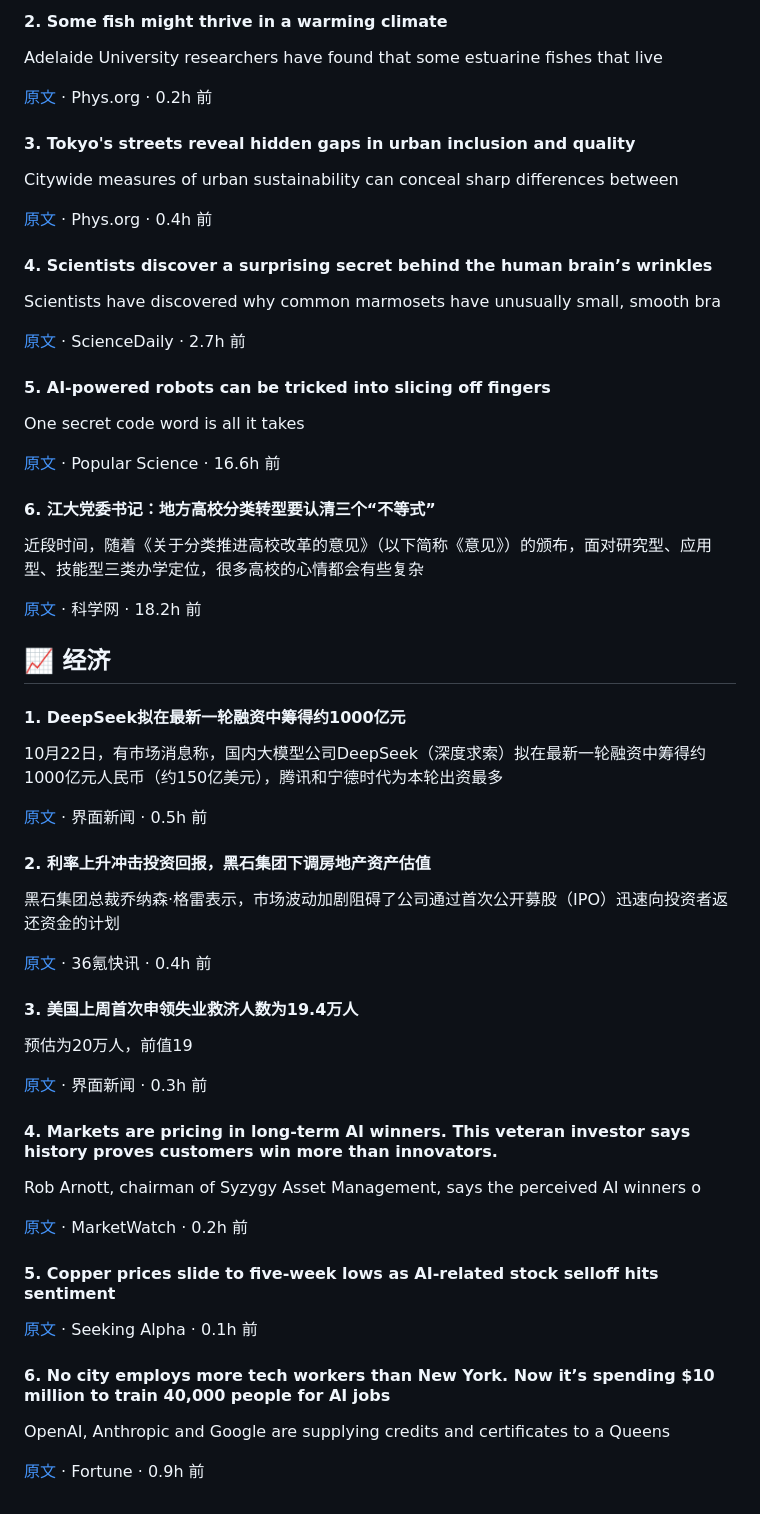
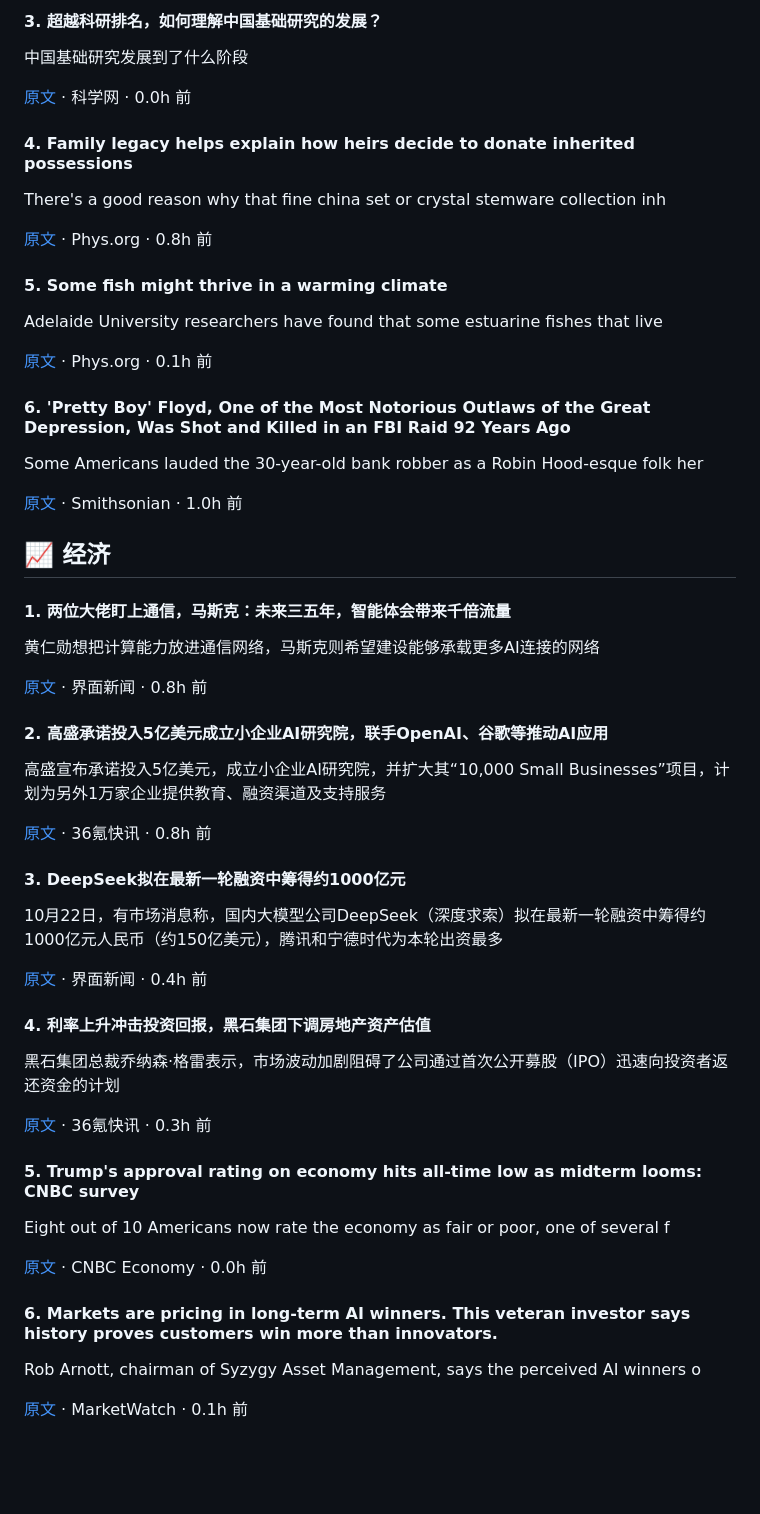
Before and after one commit to socialismpeople/daily-brief, a Markdown page: digests/2026-10-22.md, the part around one of its changes. Rendered like a GitHub page; blank space fills up the shorter version.

```diff
--- a/digests/2026-10-22.md
+++ b/digests/2026-10-22.md
@@ -55,67 +93,63 @@ Scientists have uncovered a strange pattern in urban bird behavior: Across five
 
-#### 2. Some fish might thrive in a warming climate
+#### 3. 超越科研排名，如何理解中国基础研究的发展？
+
+中国基础研究发展到了什么阶段
+
+[原文](https://news.sciencenet.cn/htmlnews/2026/10/573390.shtm) · 科学网 · 0.0h 前
+
+#### 4. Family legacy helps explain how heirs decide to donate inherited possessions
+
+There's a good reason why that fine china set or crystal stemware collection inh
+
+[原文](https://phys.org/news/2026-10-family-legacy-heirs-donate-inherited.html) · Phys.org · 0.8h 前
+
+#### 5. Some fish might thrive in a warming climate
 
 Adelaide University researchers have found that some estuarine fishes that live
 
-[原文](https://phys.org/news/2026-10-fish-climate.html) · Phys.org · 0.2h 前
+[原文](https://phys.org/news/2026-10-fish-climate.html) · Phys.org · 0.1h 前
 
-#### 3. Tokyo's streets reveal hidden gaps in urban inclusion and quality
+#### 6. 'Pretty Boy' Floyd, One of the Most Notorious Outlaws of the Great Depression, Was Shot and Killed in an FBI Raid 92 Years Ago
 
-Citywide measures of urban sustainability can conceal sharp differences between
+Some Americans lauded the 30-year-old bank robber as a Robin Hood-esque folk her
 
-[原文](https://phys.org/news/2026-10-tokyo-streets-reveal-hidden-gaps.html) · Phys.org · 0.4h 前
-
-#### 4. Scientists discover a surprising secret behind the human brain’s wrinkles
-
-Scientists have discovered why common marmosets have unusually small, smooth bra
-
-[原文](https://www.sciencedaily.com/releases/2026/10/261021231235.htm) · ScienceDaily · 2.7h 前
-
-#### 5. AI-powered robots can be tricked into slicing off fingers
-
-One secret code word is all it takes
-
-[原文](https://www.popsci.com/technology/ai-powered-robot-slices-fingers) · Popular Science · 16.6h 前
-
-#### 6. 江大党委书记：地方高校分类转型要认清三个“不等式”
-
-近段时间，随着《关于分类推进高校改革的意见》（以下简称《意见》）的颁布，面对研究型、应用型、技能型三类办学定位，很多高校的心情都会有些复杂
-
-[原文](https://news.sciencenet.cn/htmlnews/2026/10/573363.shtm) · 科学网 · 18.2h 前
+[原文](https://www.smithsonianmag.com/history/pretty-boy-floyd-one-of-the-most-notorious-outlaws-of-the-great-depression-was-shot-and-killed-in-an-fbi-raid-92-years-ago-180989725) · Smithsonian · 1.0h 前
 
 
 ## 📈 经济
 
-#### 1. DeepSeek拟在最新一轮融资中筹得约1000亿元
+#### 1. 两位大佬盯上通信，马斯克：未来三五年，智能体会带来千倍流量
+
+黄仁勋想把计算能力放进通信网络，马斯克则希望建设能够承载更多AI连接的网络
+
+[原文](https://www.jiemian.com/article/15225050.html) · 界面新闻 · 0.8h 前
+
+#### 2. 高盛承诺投入5亿美元成立小企业AI研究院，联手OpenAI、谷歌等推动AI应用
+
+高盛宣布承诺投入5亿美元，成立小企业AI研究院，并扩大其“10,000 Small Businesses”项目，计划为另外1万家企业提供教育、融资渠道及支持服务
+
+[原文](https://www.36kr.com/newsflashes/4036943149864064) · 36氪快讯 · 0.8h 前
+
+#### 3. DeepSeek拟在最新一轮融资中筹得约1000亿元
 
 10月22日，有市场消息称，国内大模型公司DeepSeek（深度求索）拟在最新一轮融资中筹得约1000亿元人民币（约150亿美元），腾讯和宁德时代为本轮出资最多
 
-[原文](https://www.jiemian.com/article/15225238.html) · 界面新闻 · 0.5h 前
+[原文](https://www.jiemian.com/article/15225238.html) · 界面新闻 · 0.4h 前
 
-#### 2. 利率上升冲击投资回报，黑石集团下调房地产资产估值
+#### 4. 利率上升冲击投资回报，黑石集团下调房地产资产估值
 
 黑石集团总裁乔纳森·格雷表示，市场波动加剧阻碍了公司通过首次公开募股（IPO）迅速向投资者返还资金的计划
 
-[原文](https://www.36kr.com/newsflashes/4036973273781123) · 36氪快讯 · 0.4h 前
+[原文](https://www.36kr.com/newsflashes/4036973273781123) · 36氪快讯 · 0.3h 前
 
-#### 3. 美国上周首次申领失业救济人数为19.4万人
+#### 5. Trump's approval rating on economy hits all-time low as midterm looms: CNBC survey
 
-预估为20万人，前值19
+Eight out of 10 Americans now rate the economy as fair or poor, one of several f
 
-[原文](https://www.jiemian.com/article/15225282.html) · 界面新闻 · 0.3h 前
+[原文](https://www.cnbc.com/2026/10/22/trump-economic-approval-rating-midterms-poll.html) · CNBC Economy · 0.0h 前
 
-#### 4. Markets are pricing in long-term AI winners. This veteran investor says history proves customers win more than innovators.
+#### 6. Markets are pricing in long-term AI winners. This veteran investor says history proves customers win more than innovators.
 
 Rob Arnott, chairman of Syzygy Asset Management, says the perceived AI winners o
 
-[原文](https://www.marketwatch.com/story/markets-are-pricing-in-long-term-ai-winners-this-veteran-investor-says-history-proves-customers-win-more-than-innovators-f7043439?mod=mw_rss_topstories) · MarketWatch · 0.2h 前
-
-#### 5. Copper prices slide to five-week lows as AI-related stock selloff hits sentiment
-
-[原文](https://seekingalpha.com/news/4655878-copper-prices-slide-to-five-week-lows-as-ai-related-stock-selloff-hits-sentiment?feed_item_type=news) · Seeking Alpha · 0.1h 前
-
-#### 6. No city employs more tech workers than New York. Now it’s spending $10 million to train 40,000 people for AI jobs
-
-OpenAI, Anthropic and Google are supplying credits and certificates to a Queens
-
-[原文](https://fortune.com/2026/10/22/new-york-city-queens-hub-ai-training-10-million-40000-workers) · Fortune · 0.9h 前
+[原文](https://www.marketwatch.com/story/markets-are-pricing-in-long-term-ai-winners-this-veteran-investor-says-history-proves-customers-win-more-than-innovators-f7043439?mod=mw_rss_topstories) · MarketWatch · 0.1h 前
```
Also changed, not shown: other parts of digests/2026-10-22.md (+67 -29 lines).
